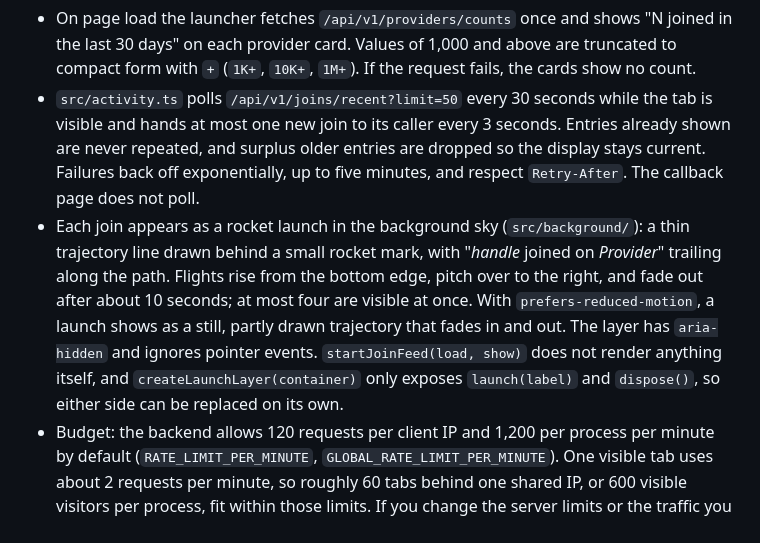
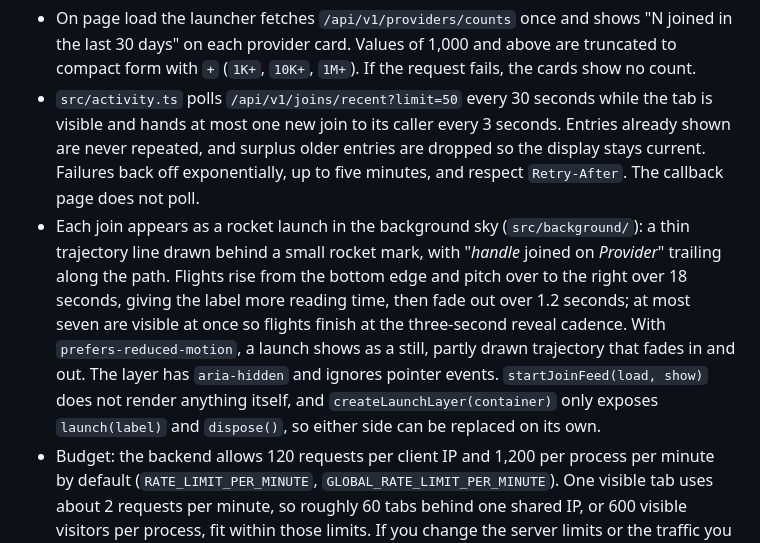
Before and after one commit to solimaniac/launcher-at, a Markdown page: README.md, the part around the change. Rendered like a GitHub page.

Commit message:
Document slower rocket launch timing

```diff
--- a/README.md
+++ b/README.md
@@ -14,7 +14,7 @@ Set **PUBLIC_ACTIVITY_API** (build time, like `PUBLIC_ORIGIN`) to the backend's
 
 - On page load the launcher fetches `/api/v1/providers/counts` once and shows "N joined in the last 30 days" on each provider card. Values of 1,000 and above are truncated to compact form with `+` (`1K+`, `10K+`, `1M+`). If the request fails, the cards show no count.
 - `src/activity.ts` polls `/api/v1/joins/recent?limit=50` every 30 seconds while the tab is visible and hands at most one new join to its caller every 3 seconds. Entries already shown are never repeated, and surplus older entries are dropped so the display stays current. Failures back off exponentially, up to five minutes, and respect `Retry-After`. The callback page does not poll.
-- Each join appears as a rocket launch in the background sky (`src/background/`): a thin trajectory line drawn behind a small rocket mark, with "*handle* joined on *Provider*" trailing along the path. Flights rise from the bottom edge, pitch over to the right, and fade out after about 10 seconds; at most four are visible at once. With `prefers-reduced-motion`, a launch shows as a still, partly drawn trajectory that fades in and out. The layer has `aria-hidden` and ignores pointer events. `startJoinFeed(load, show)` does not render anything itself, and `createLaunchLayer(container)` only exposes `launch(label)` and `dispose()`, so either side can be replaced on its own.
+- Each join appears as a rocket launch in the background sky (`src/background/`): a thin trajectory line drawn behind a small rocket mark, with "*handle* joined on *Provider*" trailing along the path. Flights rise from the bottom edge and pitch over to the right over 18 seconds, giving the label more reading time, then fade out over 1.2 seconds; at most seven are visible at once so flights finish at the three-second reveal cadence. With `prefers-reduced-motion`, a launch shows as a still, partly drawn trajectory that fades in and out. The layer has `aria-hidden` and ignores pointer events. `startJoinFeed(load, show)` does not render anything itself, and `createLaunchLayer(container)` only exposes `launch(label)` and `dispose()`, so either side can be replaced on its own.
 - Budget: the backend allows 120 requests per client IP and 1,200 per process per minute by default (`RATE_LIMIT_PER_MINUTE`, `GLOBAL_RATE_LIMIT_PER_MINUTE`). One visible tab uses about 2 requests per minute, so roughly 60 tabs behind one shared IP, or 600 visible visitors per process, fit within those limits. If you change the server limits or the traffic you expect, revisit `POLL_MS` in `src/activity.ts`.
 
 ## Run locally
```
